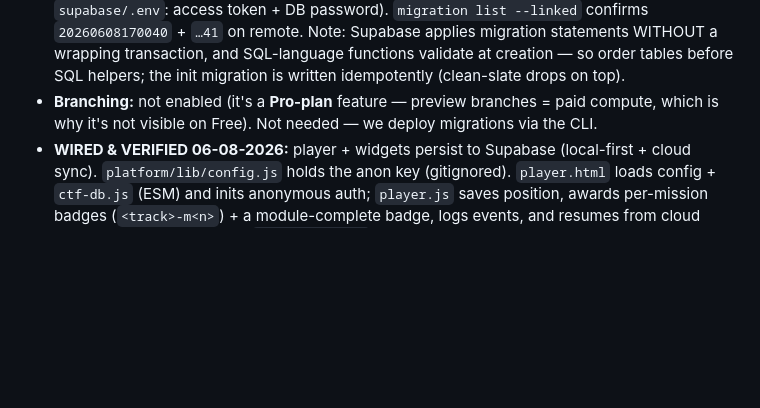
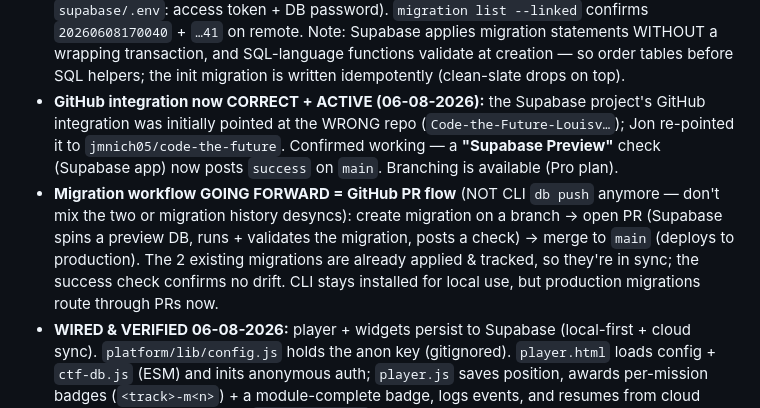
Before and after one commit to jmnich05/code-the-future, a Markdown page: MEMORY.md, the part around the change. Drawn GitHub-style; blank space fills up the shorter version.

Commit message:
docs: Supabase GitHub integration now on correct repo; adopt PR-based migration workflow
Co-Authored-By: Claude Opus 4.8 <noreply@anthropic.com>

```diff
--- a/MEMORY.md
+++ b/MEMORY.md
@@ -36,8 +36,16 @@ coding, with emphasis on how AI is reshaping software development. Origin materi
   `20260608170040` + `…41` on remote. Note: Supabase applies migration statements WITHOUT a
   wrapping transaction, and SQL-language functions validate at creation — so order tables
   before SQL helpers; the init migration is written idempotently (clean-slate drops on top).
-- **Branching:** not enabled (it's a **Pro-plan** feature — preview branches = paid compute,
-  which is why it's not visible on Free). Not needed — we deploy migrations via the CLI.
+- **GitHub integration now CORRECT + ACTIVE (06-08-2026):** the Supabase project's GitHub
+  integration was initially pointed at the WRONG repo (`Code-the-Future-Louisv…`); Jon
+  re-pointed it to `jmnich05/code-the-future`. Confirmed working — a **"Supabase Preview"**
+  check (Supabase app) now posts `success` on `main`. Branching is available (Pro plan).
+- **Migration workflow GOING FORWARD = GitHub PR flow** (NOT CLI `db push` anymore — don't
+  mix the two or migration history desyncs): create migration on a branch → open PR
+  (Supabase spins a preview DB, runs + validates the migration, posts a check) → merge to
+  `main` (deploys to production). The 2 existing migrations are already applied & tracked,
+  so they're in sync; the success check confirms no drift. CLI stays installed for local
+  use, but production migrations route through PRs now.
 - **WIRED & VERIFIED 06-08-2026:** player + widgets persist to Supabase (local-first +
   cloud sync). `platform/lib/config.js` holds the anon key (gitignored). `player.html` loads
   config + `ctf-db.js` (ESM) and inits anonymous auth; `player.js` saves position, awards
```
